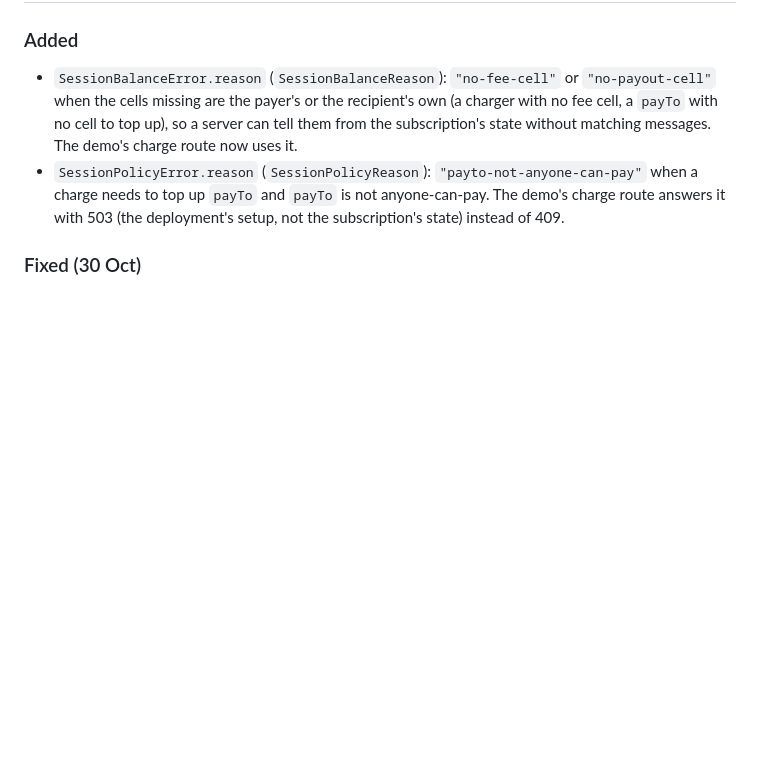
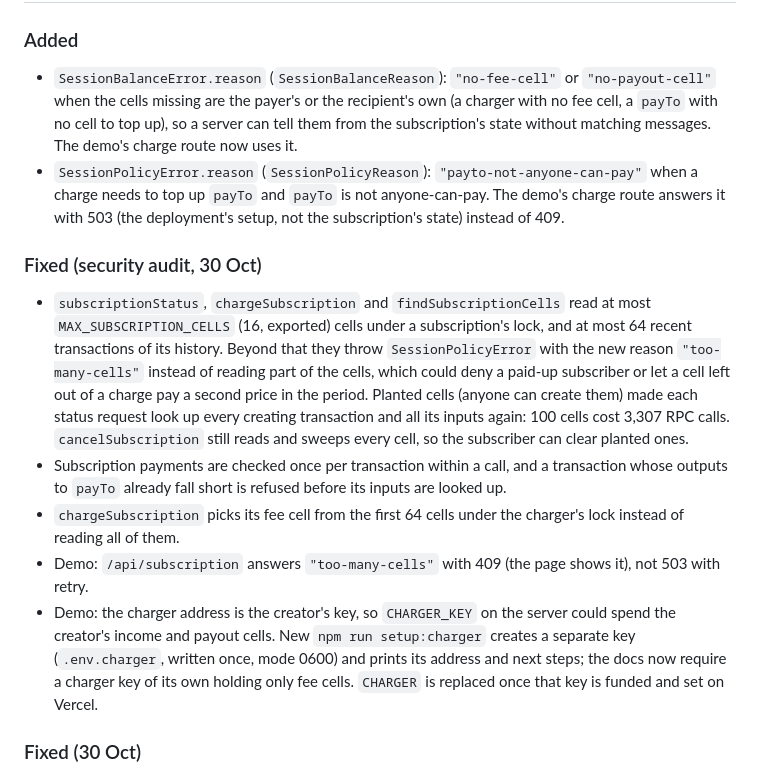
Before and after one commit to luongthanhtung03/ckb-session-kit, a Markdown page: CHANGELOG.md, the part around the change. Drawn GitHub-style; blank space fills up the shorter version.

```diff
--- a/CHANGELOG.md
+++ b/CHANGELOG.md
@@ -15,6 +15,29 @@ deployed on CKB **testnet only**; there is no mainnet deployment yet.
   when a charge needs to top up `payTo` and `payTo` is not anyone-can-pay. The
   demo's charge route answers it with 503 (the deployment's setup, not the
   subscription's state) instead of 409.
+
+### Fixed (security audit, 30 Oct)
+- `subscriptionStatus`, `chargeSubscription` and `findSubscriptionCells` read at
+  most `MAX_SUBSCRIPTION_CELLS` (16, exported) cells under a subscription's lock,
+  and at most 64 recent transactions of its history. Beyond that they throw
+  `SessionPolicyError` with the new reason `"too-many-cells"` instead of reading
+  part of the cells, which could deny a paid-up subscriber or let a cell left out
+  of a charge pay a second price in the period. Planted cells (anyone can create
+  them) made each status request look up every creating transaction and all its
+  inputs again: 100 cells cost 3,307 RPC calls. `cancelSubscription` still reads
+  and sweeps every cell, so the subscriber can clear planted ones.
+- Subscription payments are checked once per transaction within a call, and a
+  transaction whose outputs to `payTo` already fall short is refused before its
+  inputs are looked up.
+- `chargeSubscription` picks its fee cell from the first 64 cells under the
+  charger's lock instead of reading all of them.
+- Demo: `/api/subscription` answers `"too-many-cells"` with 409 (the page shows
+  it), not 503 with retry.
+- Demo: the charger address is the creator's key, so `CHARGER_KEY` on the server
+  could spend the creator's income and payout cells. New `npm run setup:charger`
+  creates a separate key (`.env.charger`, written once, mode 0600) and prints its
+  address and next steps; the docs now require a charger key of its own holding
+  only fee cells. `CHARGER` is replaced once that key is funded and set on Vercel.
 
 ### Fixed (30 Oct)
 - `chargeSubscription` and `nextChargeIn` date the last charge from the
```
Also changed, not shown: README.md (+13 -0 lines), docs/design/subscriptions.md (+44 -2 lines).
